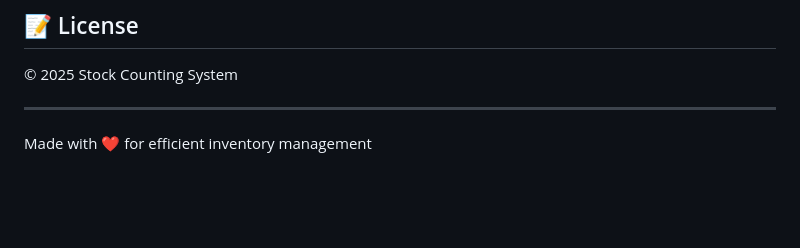
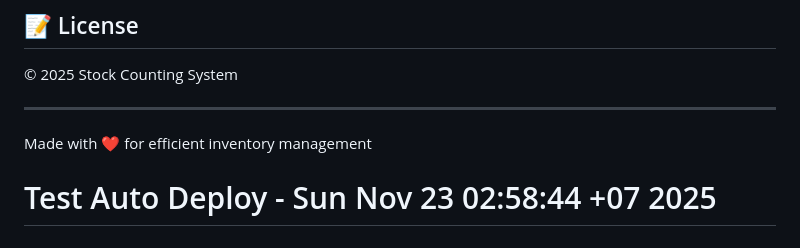
Before and after one commit to astronien/Stock-counting, a Markdown page: README.md, the part around the change. Drawn GitHub-style; blank space fills up the shorter version.

Commit message:
test: Verify Vercel auto-deploy

```diff
--- a/README.md
+++ b/README.md
@@ -135,3 +135,4 @@ stock/
 ---
 
 Made with ❤️ for efficient inventory management
+# Test Auto Deploy - Sun Nov 23 02:58:44 +07 2025
```
